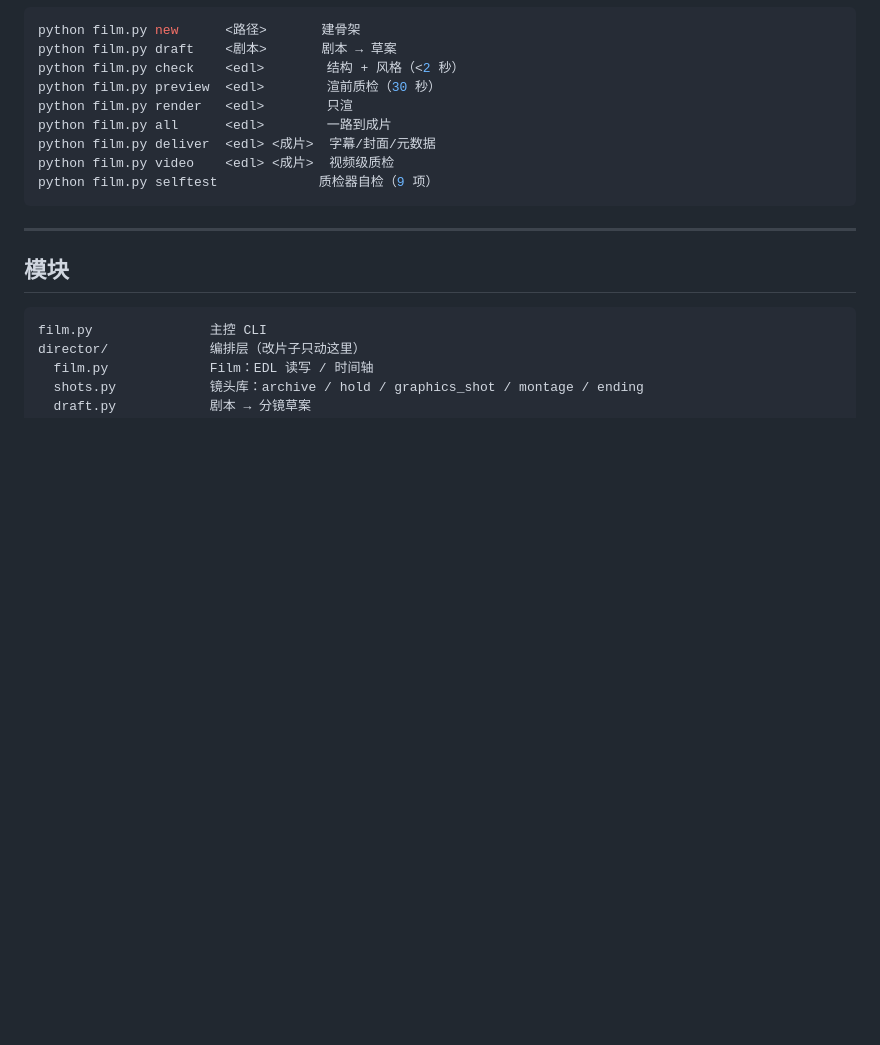
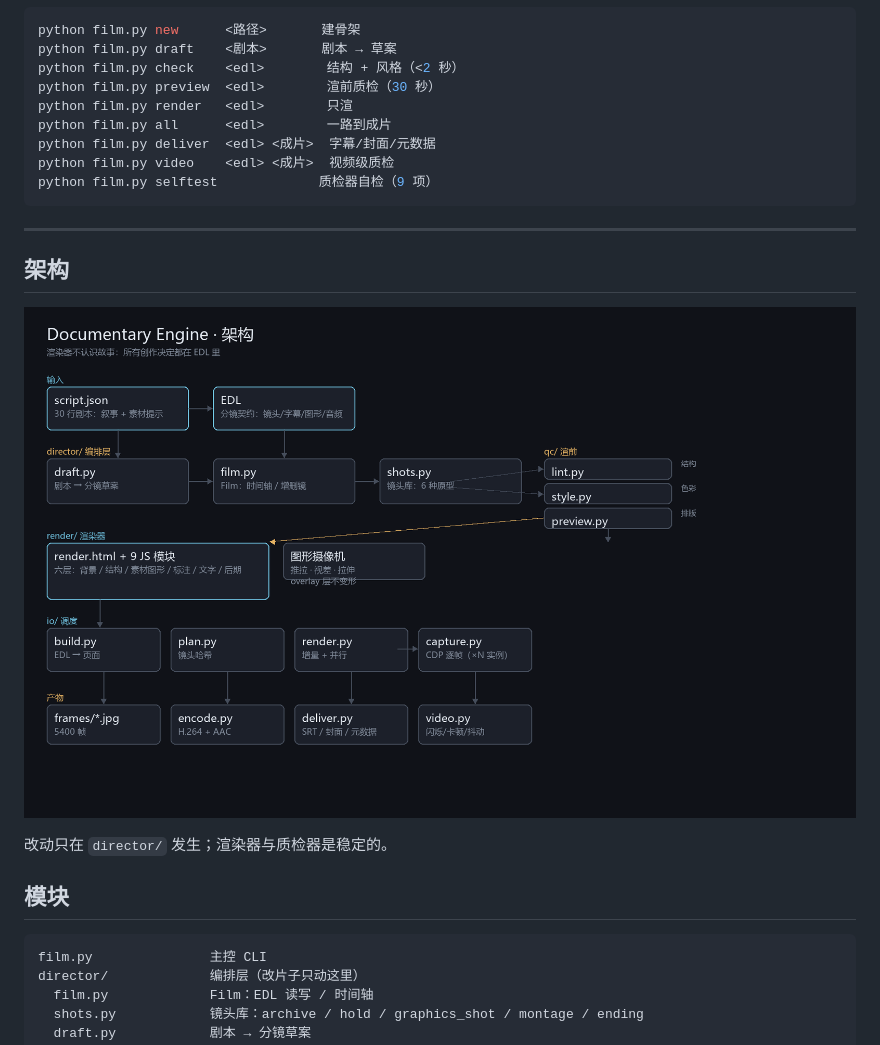
Before and after one commit to Shang-en-yee/documentary-engine, a Markdown page: README.md, the part around the change. GitHub-like rendering; pictures changed too: docs/architecture.png (added); blank space fills up the shorter version.

Commit message:
Add architecture diagram

````diff
--- a/README.md
+++ b/README.md
@@ -110,6 +110,14 @@ python film.py selftest             质检器自检（9 项）
 
 ---
 
+## 架构
+
+<p align="center">
+  <img src="docs/architecture.png" width="900" alt="架构图">
+</p>
+
+改动只在 `director/` 发生；渲染器与质检器是稳定的。
+
 ## 模块
 
 ```
````
